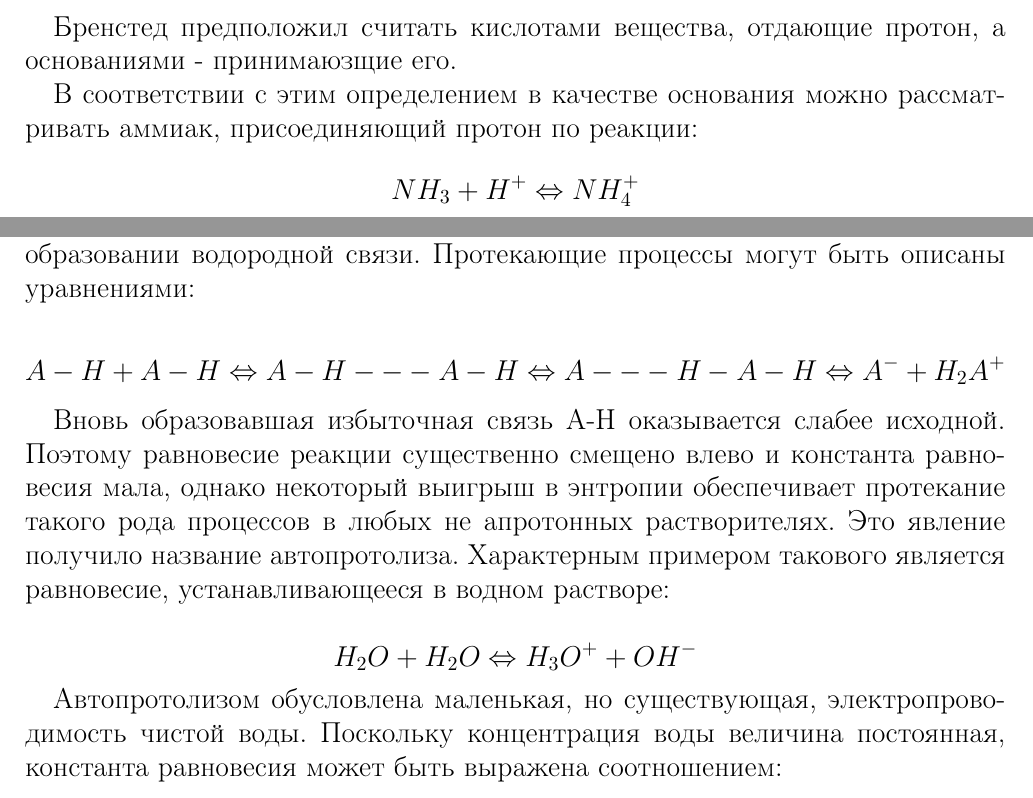
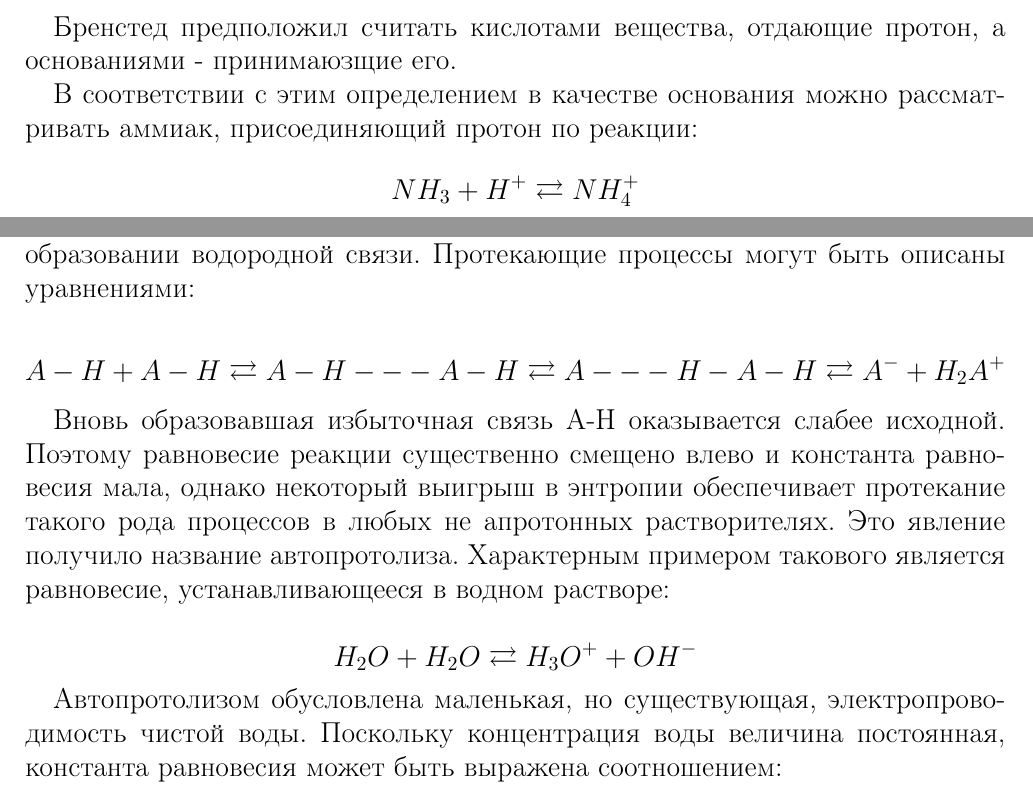
Before and after one commit to SomeAnonimCoder/exam-, a LaTeX document (bilety.tex): two parts of pages 13 and 15 of 18, joined at a grey line, cut so that both start at the same text. Compiled offline with pdfLaTeX.

Commit message:
fixed arrows to nice

```diff
--- a/bilety.tex
+++ b/bilety.tex
@@ -379,6 +379,6 @@
 Бренстед предположил считать кислотами вещества, отдающие протон, а основаниями - принимаюзщие его.
 
 В соответствии с этим определением в качестве основания можно рассматривать аммиак, присоединяющий протон по реакции:
- $$NH_3 + H^+ \Leftrightarrow NH_4^+ $$
+ $$NH_3 + H^+ \rightleftarrows NH_4^+ $$
 
 Соответственно ион аммония, напротив, является кислотой. В свете этой теории каждой кислоте соответствует некоторое сопряженное основание:
@@ -423,11 +423,11 @@
 
 Рассмотрим некоторый растворитель AH (где А- некоторый, не обязательно одноатомный анион), имеющиий на протоне некоторый положительный заряд ($\delta^+$). При этом основное взаимодействие A-H несколько ослабеет и становится возможнным перенос протона между двумя молекулами, участвующими в образовании водородной связи. Протекающие процессы могут быть описаны уравнениями:
 
-$$A-H + A-H \Leftrightarrow A-H---A-H \Leftrightarrow A---H-A-H \Leftrightarrow A^- + H_2A^+$$
+$$A-H + A-H \rightleftarrows A-H---A-H \rightleftarrows A---H-A-H \rightleftarrows A^- + H_2A^+$$
 
 Вновь образовавшая избыточная связь A-H оказывается слабее исходной. Поэтому  равновесие реакции существенно смещено влево и константа равновесия мала, однако некоторый выигрыш в энтропии обеспечивает протекание такого рода процессов в любых не апротонных растворителях. Это явление получило название автопротолиза. Характерным примером такового является равновесие, устанавливающееся в водном растворе:
 
-$$H_2O + H_2O \Leftrightarrow H_3O^+ + OH^-$$
+$$H_2O + H_2O \rightleftarrows H_3O^+ + OH^-$$
 
 Автопротолизом обусловлена маленькая, но существующая, электропроводимость чистой воды. Поскольку концентрация воды величина постоянная, константа равновесия может быть выражена соотношением:
 $$K_{\alpha} = \left[H_3O^+\right]\left[OH^-\right]$$
```
Also changed, not shown: bilety.tex (4 more changed lines).
